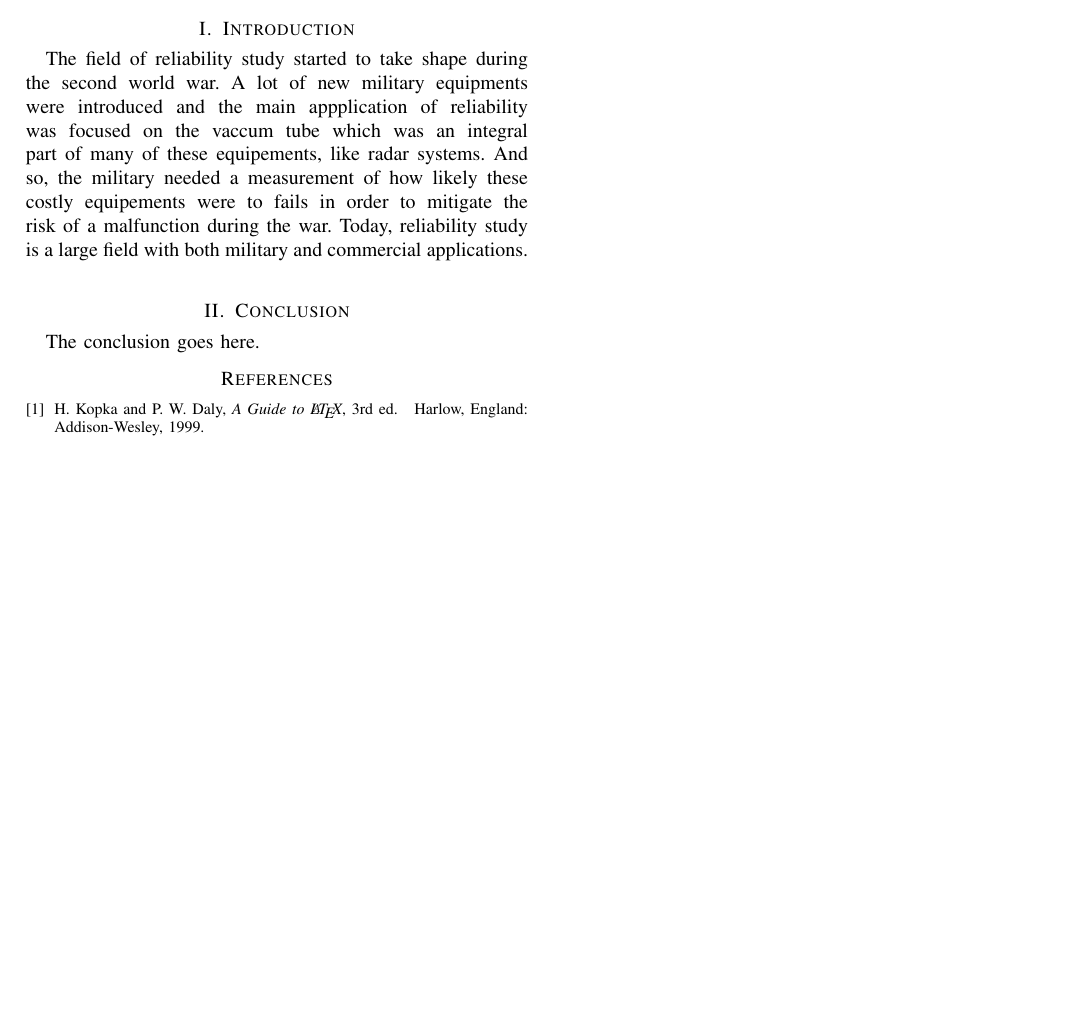
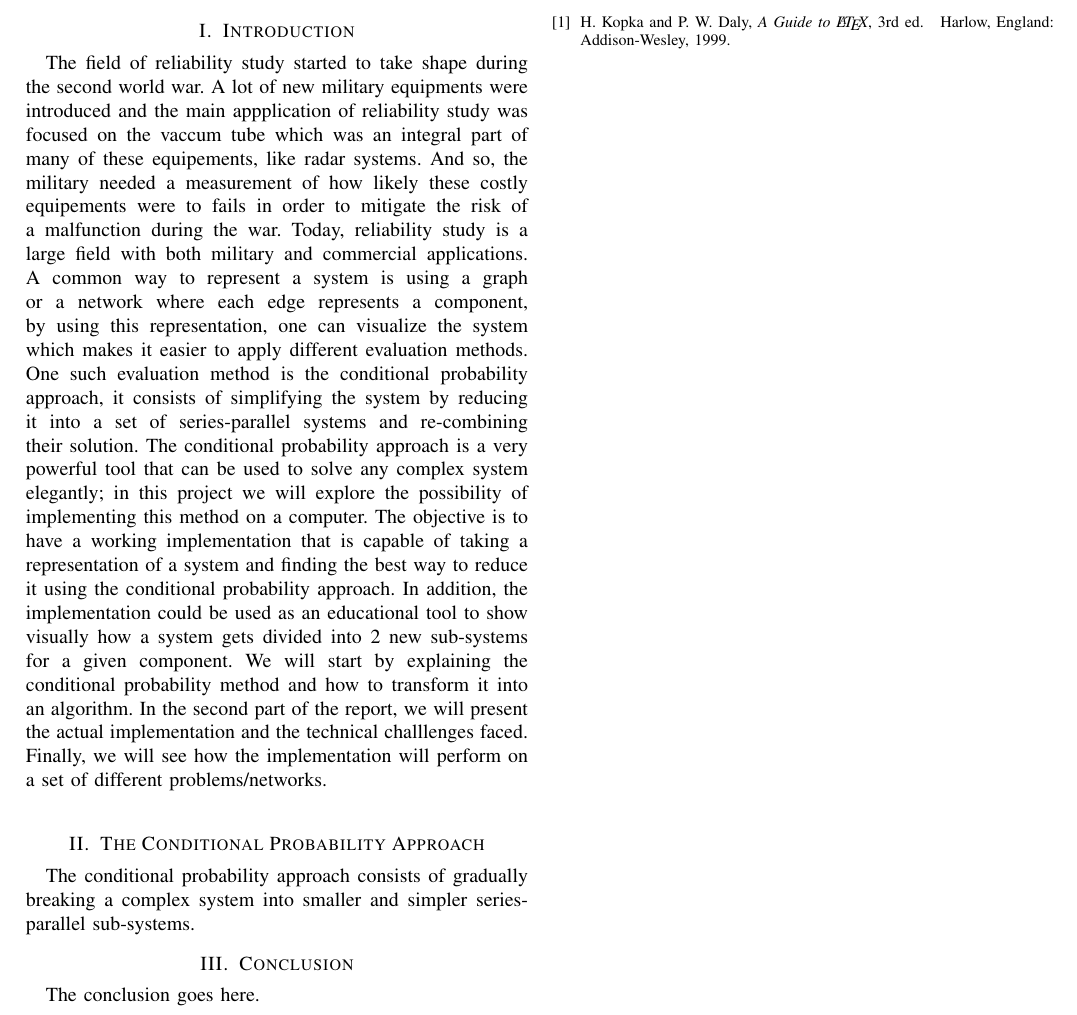
Before and after one commit to anthonyyaghi/ConditionalProbabilityMinimization, a LaTeX paper (report.tex): part of the page, cut so that both start at the same text, the shorter picture padded with empty space. Compiled offline with pdfLaTeX.

Commit message:
finished introduction

```diff
--- a/report.tex
+++ b/report.tex
@@ -44,11 +44,33 @@ Email: anthony.yaghi@lau.edu}
 \section{Introduction}
 The field of reliability study started to take shape during the second world
 war. A lot of new military equipments were introduced and the main appplication
-of reliability was focused on the vaccum tube which was an integral part of many
+of reliability study was focused on the vaccum tube which was an integral part of many
 of these equipements, like radar systems. And so, the military needed a
 measurement of how likely these costly equipements were to fails in order to
 mitigate the risk of a malfunction during the war. Today, reliability study
-is a large field with both military and commercial applications.\\
+is a large field with both military and commercial applications. A common way to
+represent a system is using a graph or a network where each edge represents a
+component, by using this representation, one can visualize the system which
+makes it easier to apply different evaluation methods. One such evaluation
+method is the conditional probability approach, it consists of simplifying the
+system by reducing it into a set of series-parallel systems and re-combining
+their solution. The conditional probability approach is a very powerful tool
+that can be used to solve any complex system elegantly; in this project we will
+explore the possibility of implementing this method on a computer. The objective
+is to have a working implementation that is capable of taking a representation
+of a system and finding the best way to reduce it using the conditional probability
+approach. In addition, the implementation could be used as an educational tool
+to show visually how a system gets divided into 2 new sub-systems for a given
+component. We will start by explaining the conditional probability
+method and how to transform it into an algorithm. In the second part of the
+report, we will present the actual implementation and the technical challlenges
+faced. Finally, we will see how the implementation will perform on a set of
+different problems/networks.\\
+
+\section{The Conditional Probability Approach}
+The conditional probability approach consists of gradually breaking a complex
+system into smaller and simpler series-parallel sub-systems.
+
 
 
 \section{Conclusion}
```
